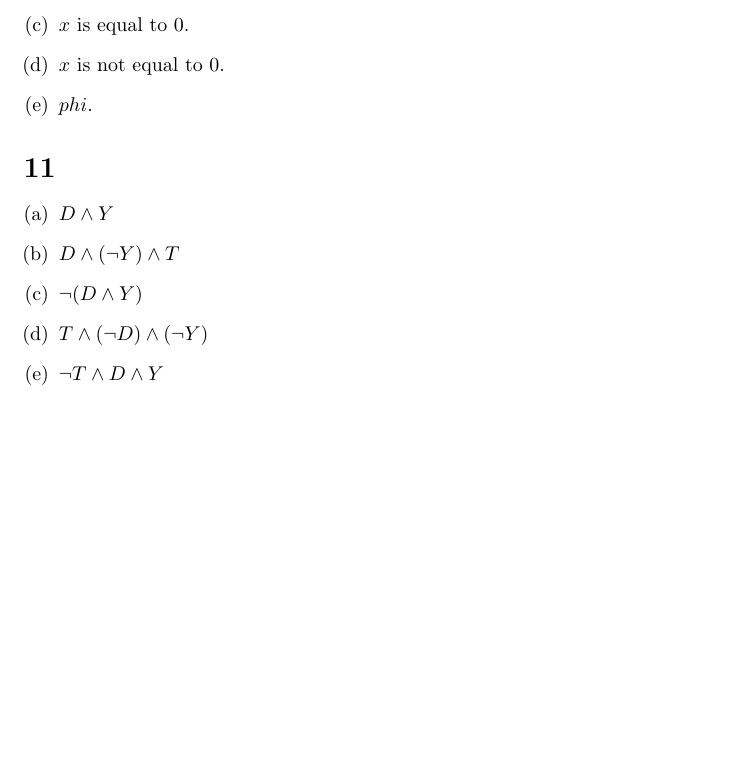
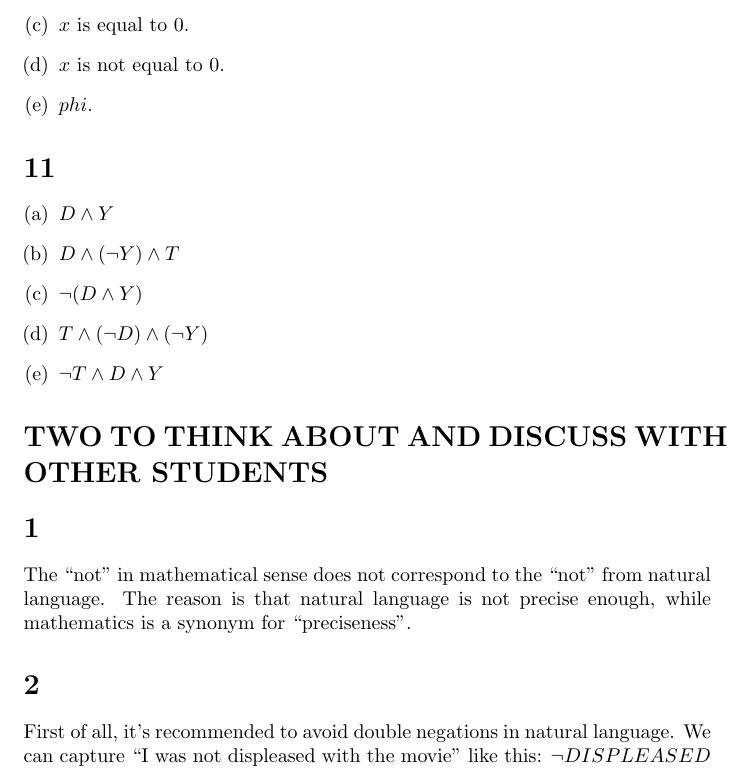
Before and after one commit to kyrylo/coursera-mathematical-thinking, a LaTeX document (lecture-2-logical-combinators/solution-2.tex): part of page 3 of 3, cut so that both start at the same text, the shorter picture padded with empty space. Compiled offline with pdfLaTeX.

Commit message:
Solution 2: solve the residual problems

```diff
--- a/lecture-2-logical-combinators/solution-2.tex
+++ b/lecture-2-logical-combinators/solution-2.tex
@@ -134,4 +134,18 @@ If each $\pi$ is false, then the disjunction is false. Otherwise, it's true.
 \item $\neg T \wedge D \wedge Y$
 \end{enumerate}
 
+\section*{TWO TO THINK ABOUT AND DISCUSS WITH OTHER STUDENTS}
+\setcounter{section}{0}
+
+\section{}
+
+The ``not'' in mathematical sense does not correspond to the ``not'' from natural
+language. The reason is that natural language is not precise enough, while
+mathematics is a synonym for ``preciseness''.
+
+\section{}
+
+First of all, it's recommended to avoid double negations in natural language.
+We can capture ``I was not displeased with the movie'' like this: $\neg DISPLEASED$
+
 \end{document}
```
